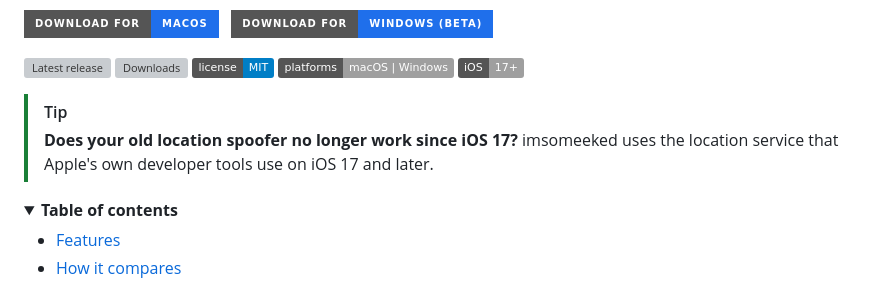
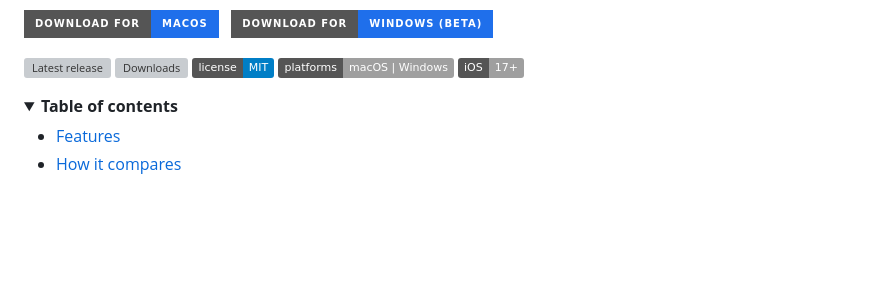
Before and after one commit to meekwilliam/changemylocation, a Markdown page: README.md, the part around the change. Rendered like a GitHub page; folded sections open; badges without logos; blank space fills up the shorter version; grey boxes are pictures that could not be loaded.

Commit message:
remove readme tip

```diff
--- a/README.md
+++ b/README.md
@@ -13,9 +13,6 @@
 [![License: MIT](https://img.shields.io/badge/license-MIT-blue)](LICENSE)
 ![Platforms](https://img.shields.io/badge/platforms-macOS%20%7C%20Windows-lightgrey)
 ![iOS](https://img.shields.io/badge/iOS-17%2B-lightgrey)
-
-> [!TIP]
-> **Does your old location spoofer no longer work since iOS 17?** imsomeeked uses the location service that Apple's own developer tools use on iOS 17 and later.
 
 <!-- Screenshot: add docs/screenshot.png here -->
 
```
